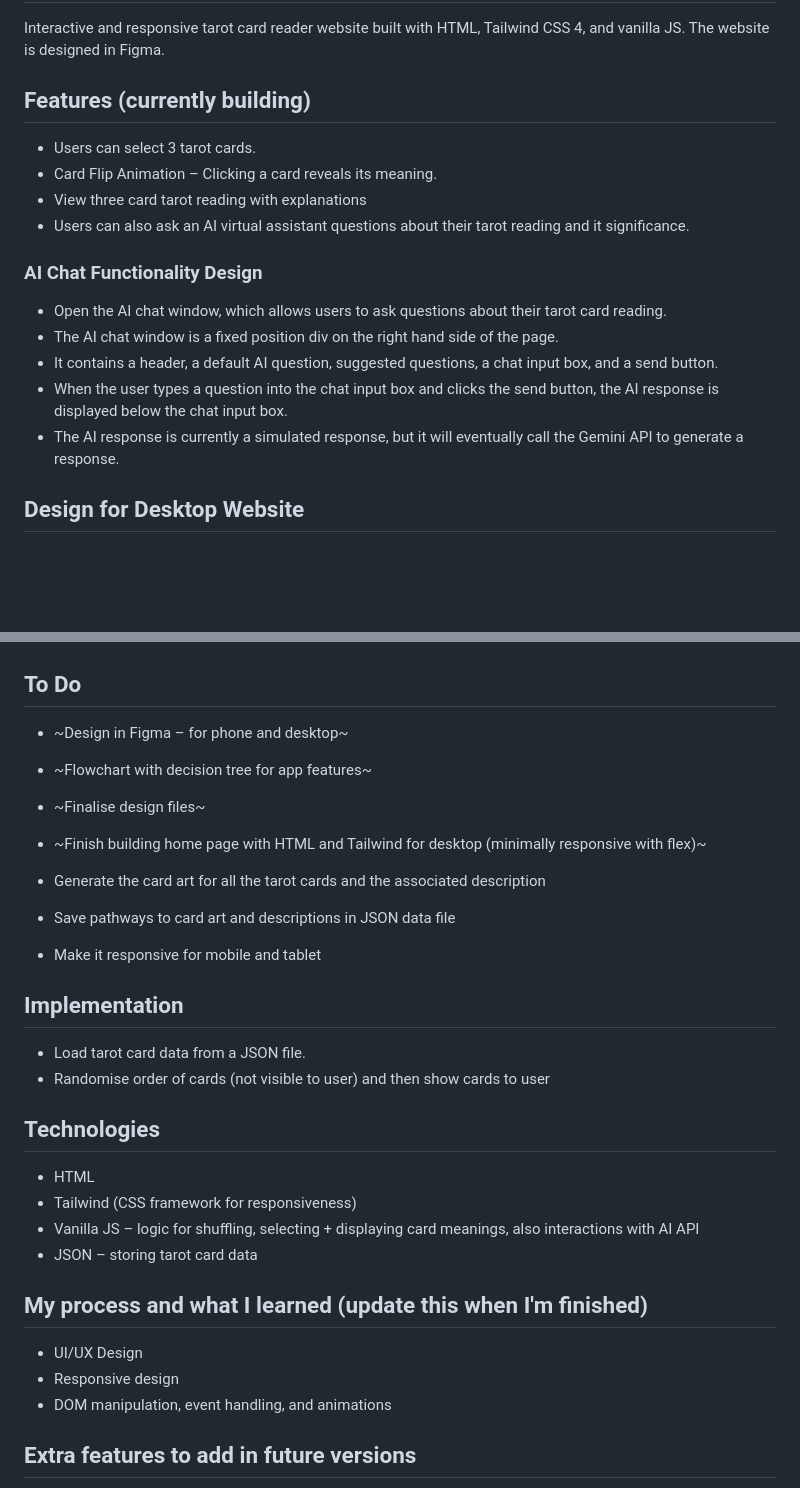
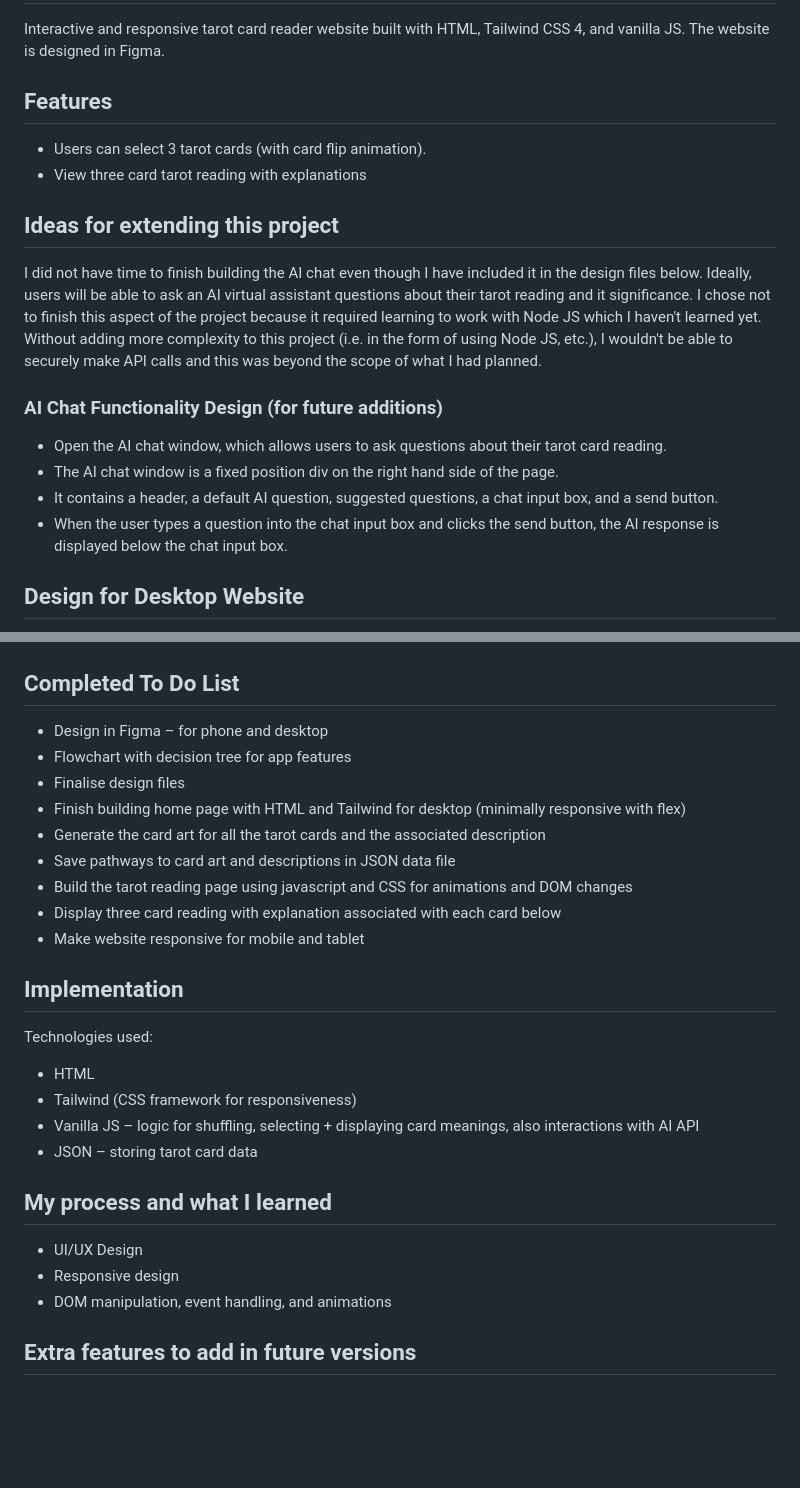
Before and after one commit to rachanahegde/tarot-card-reader, a Markdown page: README.md, 2 parts joined by grey strips. GitHub-like rendering; blank space fills up the shorter version.

```diff
--- a/README.md
+++ b/README.md
@@ -1,18 +1,18 @@
 # Tarot Card Reader
 Interactive and responsive tarot card reader website built with HTML, Tailwind CSS 4, and vanilla JS. The website is designed in Figma.
 
-## Features (currently building)
-- Users can select 3 tarot cards.
--	Card Flip Animation – Clicking a card reveals its meaning.
+## Features
+- Users can select 3 tarot cards (with card flip animation).
 -	View three card tarot reading with explanations
-- Users can also ask an AI virtual assistant questions about their tarot reading and it significance.
 
-### AI Chat Functionality Design
+## Ideas for extending this project
+I did not have time to finish building the AI chat even though I have included it in the design files below. Ideally, users will be able to ask an AI virtual assistant questions about their tarot reading and it significance. I chose not to finish this aspect of the project because it required learning to work with Node JS which I haven't learned yet. Without adding more complexity to this project (i.e. in the form of using Node JS, etc.), I wouldn't be able to securely make API calls and this was beyond the scope of what I had planned.
+
+### AI Chat Functionality Design (for future additions)
  * Open the AI chat window, which allows users to ask questions about their tarot card reading.
  * The AI chat window is a fixed position div on the right hand side of the page.
  * It contains a header, a default AI question, suggested questions, a chat input box, and a send button.
  * When the user types a question into the chat input box and clicks the send button, the AI response is displayed below the chat input box.
- * The AI response is currently a simulated response, but it will eventually call the Gemini API to generate a response.
 
 ## Design for Desktop Website
 <a href="https://www.figma.com/design/cC7KADvQAishRHZr4dk7tm/Read-my-tarot-website-design?node-id=42-306&t=ExTKXeyPMxl7k7tI-0">Link to Figma design files</a>
@@ -42,31 +42,28 @@ I chose to build out this version because it provides more insights into how tar
 <img src="Design/Mobile_Design_7.png" width="250px">  <img src="Design/Mobile_Design_with_AI_Chat.png" width="250px">
 
 
-## To Do
- -	~Design in Figma – for phone and desktop~
- - ~Flowchart with decision tree for app features~
- - ~Finalise design files~
- - ~Finish building home page with HTML and Tailwind for desktop (minimally responsive with flex)~
-
--	Generate the card art for all the tarot cards and the associated description
--	Save pathways to card art and descriptions in JSON data file
-- Make it responsive for mobile and tablet
+## Completed To Do List
+ -	Design in Figma – for phone and desktop
+ - Flowchart with decision tree for app features
+ - Finalise design files
+ - Finish building home page with HTML and Tailwind for desktop (minimally responsive with flex)
+ - Generate the card art for all the tarot cards and the associated description
+ - Save pathways to card art and descriptions in JSON data file
+ - Build the tarot reading page using javascript and CSS for animations and DOM changes
+ - Display three card reading with explanation associated with each card below
+ - Make website responsive for mobile and tablet
 
 ## Implementation
--	Load tarot card data from a JSON file.
--	Randomise order of cards (not visible to user) and then show cards to user
-
-## Technologies
+Technologies used:
 -	HTML
 -	Tailwind (CSS framework for responsiveness)
 -	Vanilla JS – logic for shuffling, selecting + displaying card meanings, also interactions with AI API
 -	JSON – storing tarot card data
 
-## My process and what I learned (update this when I'm finished)
+## My process and what I learned
 -	UI/UX Design
 -	Responsive design
 -	DOM manipulation, event handling, and animations
-
 
 ## Extra features to add in future versions
 🔮 Users can choose from different types of tarot readings
```
Also changed, not shown: other parts of README.md (+2 -0 lines).
